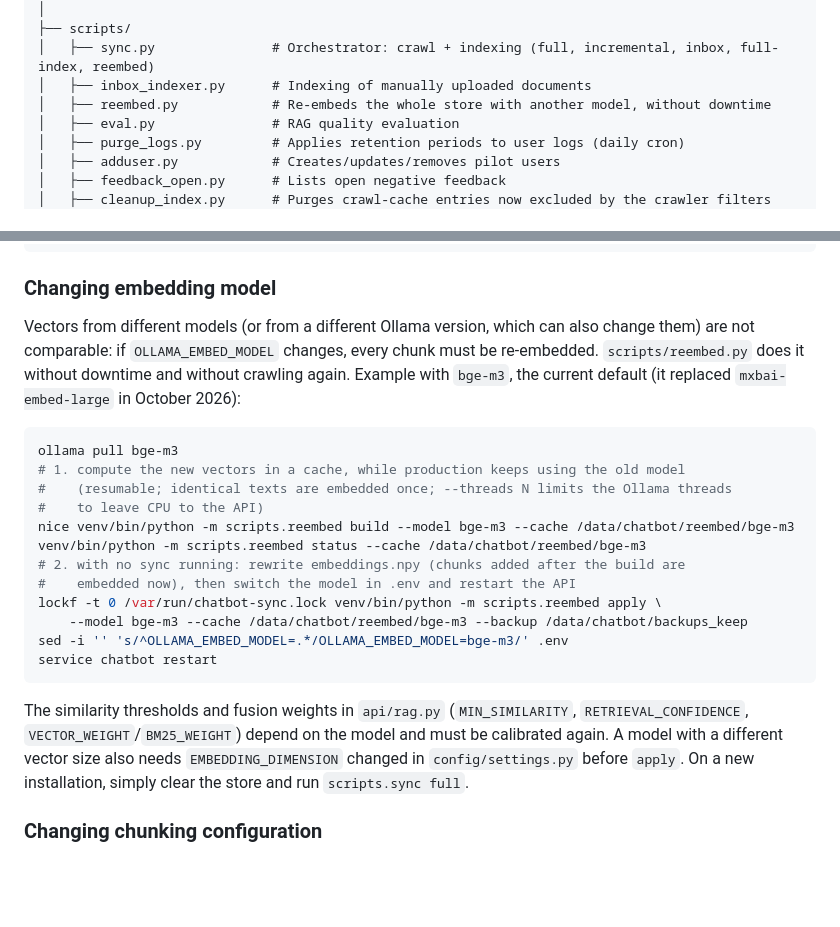
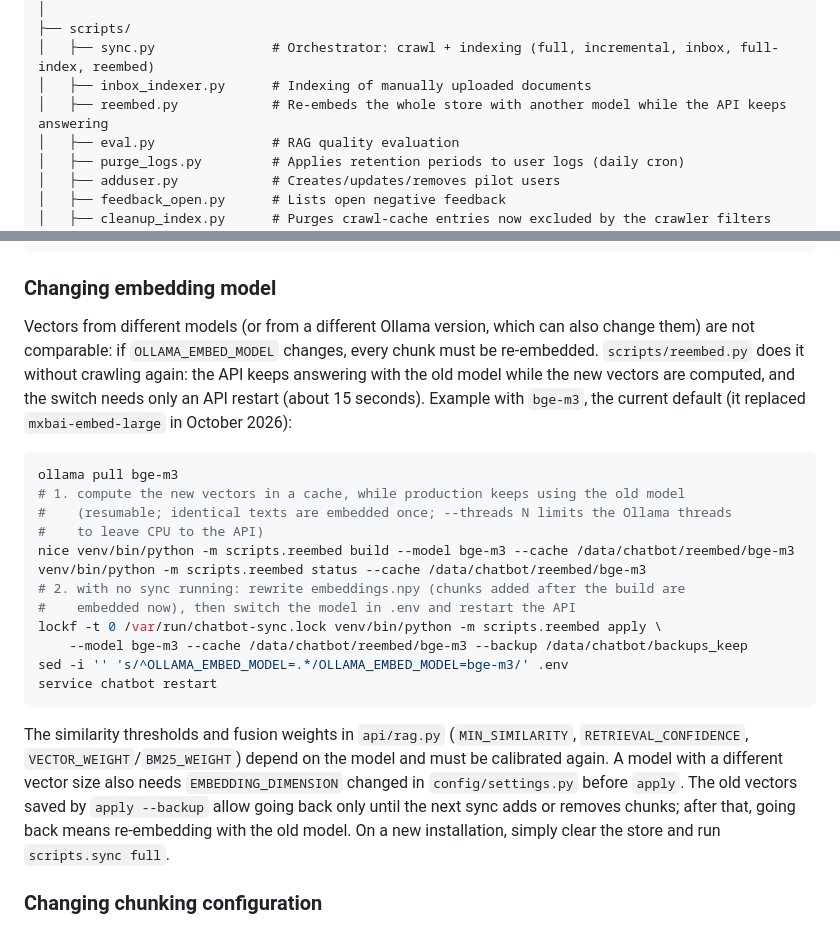
Before and after one commit to Antonio-Prado/zautte, a Markdown page: README.md, 2 parts joined by grey strips. GitHub-like rendering; blank space fills up the shorter version.

Commit message:
docs(readme): cambio del modello di embedding: l'API risponde col vecchio modello durante il calcolo e lo scambio richiede solo un riavvio (~15 s); il backup dei vecchi vettori vale solo fino al sync successivo

````diff
--- a/README.md
+++ b/README.md
@@ -150,7 +150,7 @@ zautte/                       # deployed as /opt/chatbot
 ├── scripts/
 │   ├── sync.py               # Orchestrator: crawl + indexing (full, incremental, inbox, full-index, reembed)
 │   ├── inbox_indexer.py      # Indexing of manually uploaded documents
-│   ├── reembed.py            # Re-embeds the whole store with another model, without downtime
+│   ├── reembed.py            # Re-embeds the whole store with another model while the API keeps answering
 │   ├── eval.py               # RAG quality evaluation
 │   ├── purge_logs.py         # Applies retention periods to user logs (daily cron)
 │   ├── adduser.py            # Creates/updates/removes pilot users
@@ -1232,7 +1232,7 @@ service ollama start             # or equivalent command on FreeBSD
 
 ### Changing embedding model
 
-Vectors from different models (or from a different Ollama version, which can also change them) are not comparable: if `OLLAMA_EMBED_MODEL` changes, every chunk must be re-embedded. `scripts/reembed.py` does it without downtime and without crawling again. Example with `bge-m3`, the current default (it replaced `mxbai-embed-large` in October 2026):
+Vectors from different models (or from a different Ollama version, which can also change them) are not comparable: if `OLLAMA_EMBED_MODEL` changes, every chunk must be re-embedded. `scripts/reembed.py` does it without crawling again: the API keeps answering with the old model while the new vectors are computed, and the switch needs only an API restart (about 15 seconds). Example with `bge-m3`, the current default (it replaced `mxbai-embed-large` in October 2026):
 
 ```sh
 ollama pull bge-m3
@@ -1249,7 +1249,7 @@ sed -i '' 's/^OLLAMA_EMBED_MODEL=.*/OLLAMA_EMBED_MODEL=bge-m3/' .env
 service chatbot restart
 ```
 
-The similarity thresholds and fusion weights in `api/rag.py` (`MIN_SIMILARITY`, `RETRIEVAL_CONFIDENCE`, `VECTOR_WEIGHT`/`BM25_WEIGHT`) depend on the model and must be calibrated again. A model with a different vector size also needs `EMBEDDING_DIMENSION` changed in `config/settings.py` before `apply`. On a new installation, simply clear the store and run `scripts.sync full`.
+The similarity thresholds and fusion weights in `api/rag.py` (`MIN_SIMILARITY`, `RETRIEVAL_CONFIDENCE`, `VECTOR_WEIGHT`/`BM25_WEIGHT`) depend on the model and must be calibrated again. A model with a different vector size also needs `EMBEDDING_DIMENSION` changed in `config/settings.py` before `apply`. The old vectors saved by `apply --backup` allow going back only until the next sync adds or removes chunks; after that, going back means re-embedding with the old model. On a new installation, simply clear the store and run `scripts.sync full`.
 
 ### Changing chunking configuration
 
````
